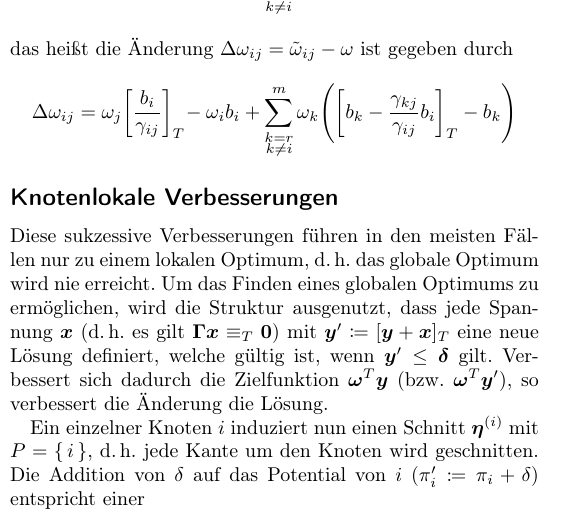
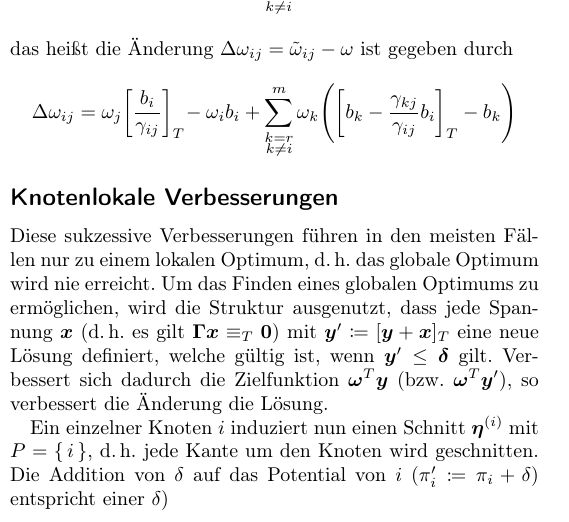
Before and after one commit to fdamken/algorithmic-timetable-modeling, a LaTeX document (handout/handout.tex): part of one column of the page, cut so that both start at the same text. Compiled offline with pdfLaTeX.

Commit message:
txs auto checkin

```diff
--- a/handout/handout.tex
+++ b/handout/handout.tex
@@ -158,6 +158,6 @@
 	\subsection*{Knotenlokale Verbesserungen}
 		Diese sukzessive Verbesserungen führen in den meisten Fällen nur zu einem lokalen Optimum, \dh das globale Optimum wird nie erreicht. Um das Finden eines globalen Optimums zu ermöglichen, wird die Struktur ausgenutzt, dass jede Spannung \(\vec{x}\) (\dh es gilt \( \mat{\Gamma} \vec{x} \equiv_T \vec{0} \)) mit \( \vec{y}' \coloneqq [\vec{y} + \vec{x}]_T \) eine neue Lösung definiert, welche gültig ist, wenn \( \vec{y}' \leq \vec{\delta} \) gilt. Verbessert sich dadurch die Zielfunktion \( \vec{\omega}^T \vec{y} \) (\bzw \( \vec{\omega}^T \vec{y}' \)), so verbessert die Änderung die Lösung.
 
-		Ein einzelner Knoten \(i\) induziert nun einen Schnitt \( \vec{\eta}^{(i)} \) mit \( P = \{\, i \,\} \), \dh jede Kante um den Knoten wird geschnitten. Die Addition von \( \delta \) auf das Potential von \(i\) (\( \pi_i' \coloneqq \pi_i + \delta \)) entspricht einer
+		Ein einzelner Knoten \(i\) induziert nun einen Schnitt \( \vec{\eta}^{(i)} \) mit \( P = \{\, i \,\} \), \dh jede Kante um den Knoten wird geschnitten. Die Addition von \( \delta \) auf das Potential von \(i\) (\( \pi_i' \coloneqq \pi_i + \delta \)) entspricht einer \(\delta)
 	% end
 \end{document}
```
